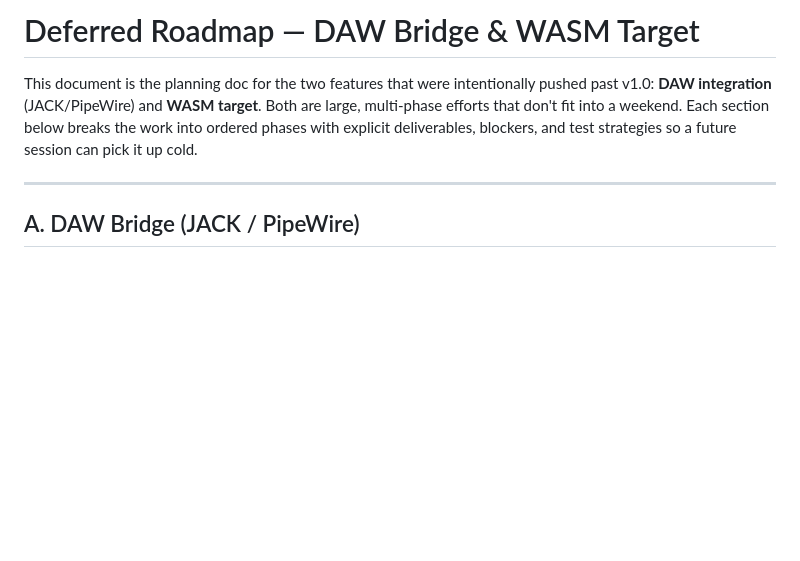
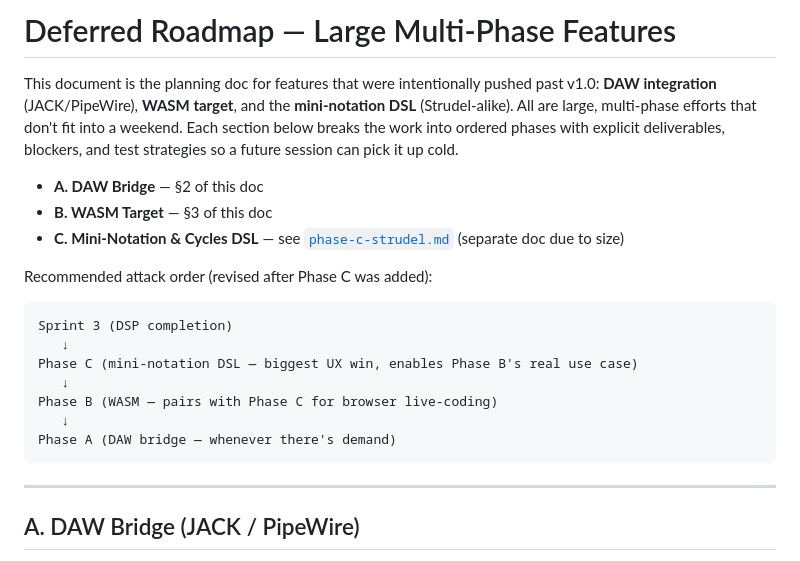
Before and after one commit to Darian-Frey/Nyx, a Markdown page: docs/roadmap-deferred.md, the part around the change. Drawn GitHub-style; blank space fills up the shorter version.

Commit message:
docs: add Phase C mini-notation DSL roadmap and update deferred feature list

````diff
--- a/docs/roadmap-deferred.md
+++ b/docs/roadmap-deferred.md
@@ -1,10 +1,28 @@
-# Deferred Roadmap — DAW Bridge & WASM Target
+# Deferred Roadmap — Large Multi-Phase Features
 
-This document is the planning doc for the two features that were intentionally
-pushed past v1.0: **DAW integration** (JACK/PipeWire) and **WASM target**.
-Both are large, multi-phase efforts that don't fit into a weekend. Each
-section below breaks the work into ordered phases with explicit deliverables,
-blockers, and test strategies so a future session can pick it up cold.
+This document is the planning doc for features that were intentionally
+pushed past v1.0: **DAW integration** (JACK/PipeWire), **WASM target**,
+and the **mini-notation DSL** (Strudel-alike). All are large, multi-phase
+efforts that don't fit into a weekend. Each section below breaks the
+work into ordered phases with explicit deliverables, blockers, and test
+strategies so a future session can pick it up cold.
+
+- **A. DAW Bridge** — §2 of this doc
+- **B. WASM Target** — §3 of this doc
+- **C. Mini-Notation & Cycles DSL** — see [`phase-c-strudel.md`](phase-c-strudel.md)
+  (separate doc due to size)
+
+Recommended attack order (revised after Phase C was added):
+
+```text
+Sprint 3 (DSP completion)
+   ↓
+Phase C (mini-notation DSL — biggest UX win, enables Phase B's real use case)
+   ↓
+Phase B (WASM — pairs with Phase C for browser live-coding)
+   ↓
+Phase A (DAW bridge — whenever there's demand)
+```
 
 ---
 
````
Also changed, not shown: CLAUDE.md (+10 -3 lines), docs/phase-c-strudel.md (added, +486 -0 lines).
